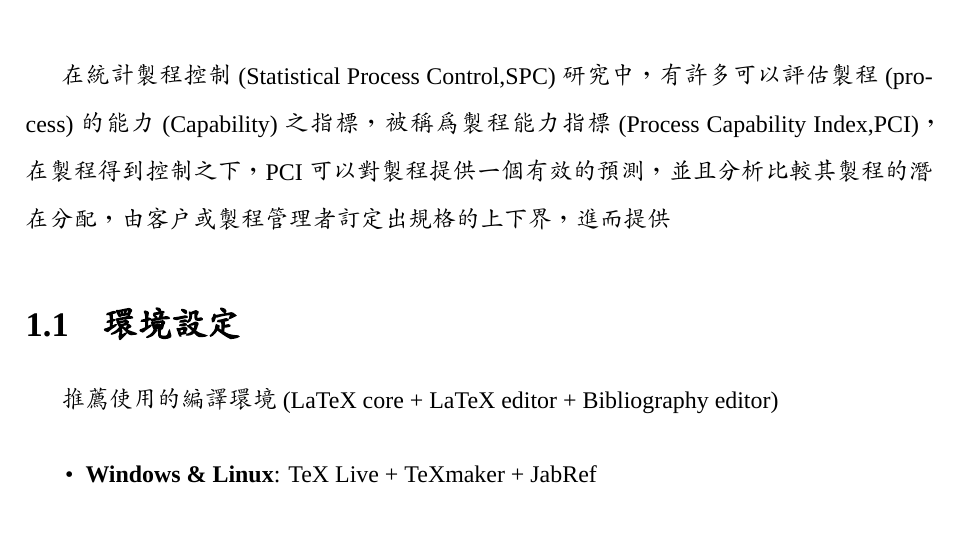
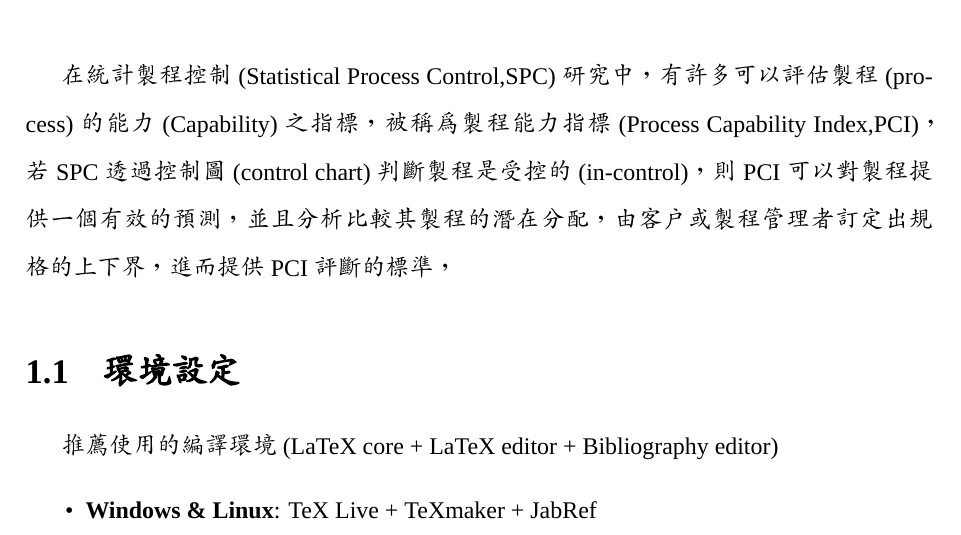
Before and after one commit to HaDassz/HaDassz, a LaTeX thesis (main.tex, which reads chapters/1-intro.tex): part of page 9 of 22, cut so that both start at the same text. Compiled offline with XeLaTeX; a missing font is replaced by an installed copy or a similar font.

Commit message:
second 1091024

```diff
--- a/chapters/1-intro.tex
+++ b/chapters/1-intro.tex
@@ -4,8 +4,9 @@
 % Research in Statistical Process Control(SPC), there are many indices to evaluate the process
 % called Process Capability Index(PCI).
 在統計製程控制(Statistical Process Control,SPC)研究中，有許多可以評估製程(process)的能力(Capability)之指標，
-被稱為製程能力指標(Process Capability Index,PCI)，在製程得到控制之下，PCI可以對製程提供一個有效的預測，並且分析
-比較其製程的潛在分配，由客戶或製程管理者訂定出規格的上下界，進而提供
+被稱為製程能力指標(Process Capability Index,PCI)，若SPC透過控制圖(control chart)判斷製程是受控的(in-control)，
+則PCI可以對製程提供一個有效的預測，並且分析比較其製程的潛在分配，由客戶或製程管理者訂定出規格的上下界，
+進而提供PCI評斷的標準，
 
 
 \section{環境設定}
```
Also changed, not shown: main.pdf, 5 other files.
